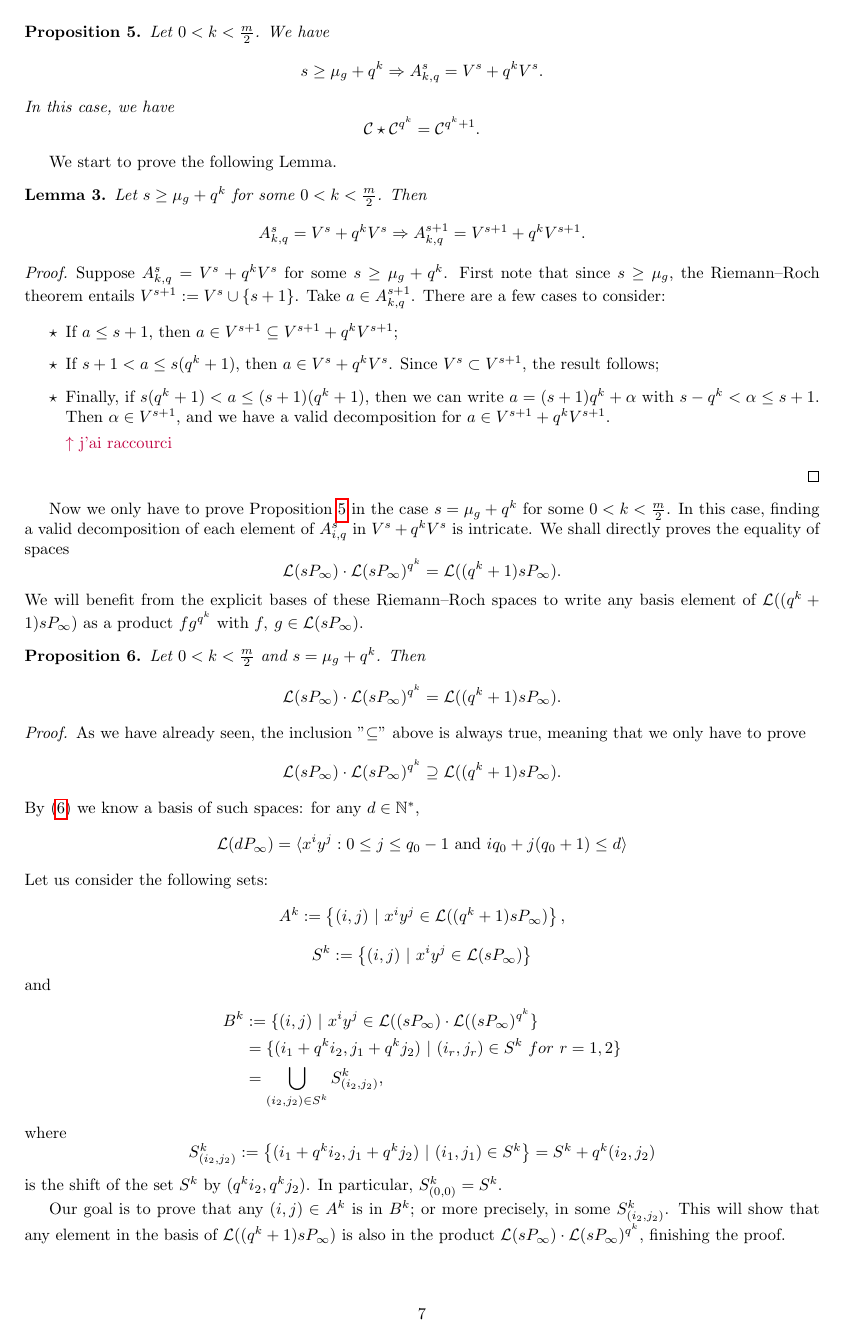
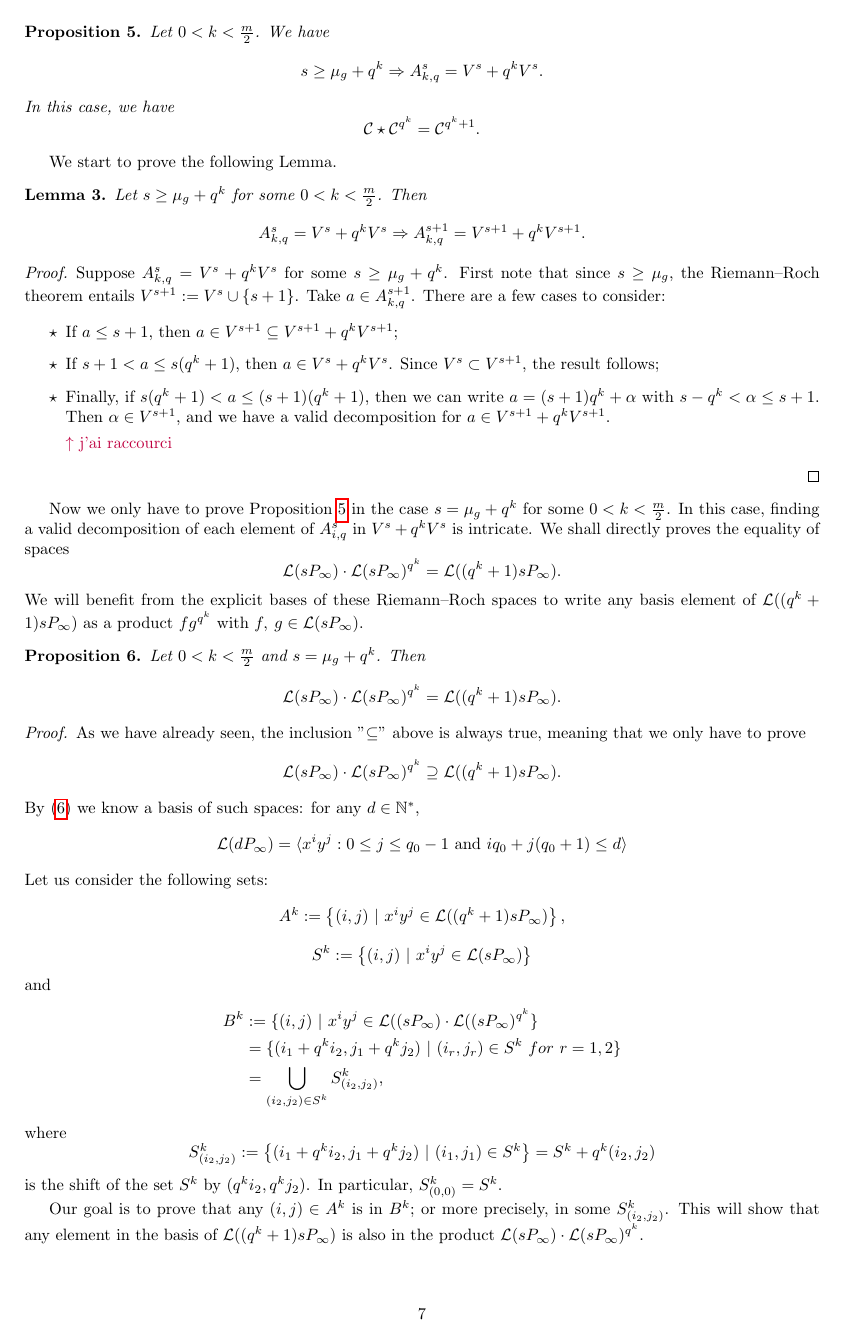
Before and after one commit to Reiikar/Distinguisher, a LaTeX document (src/Hermitian_SSAG_distinguisher.tex): page 7 of 15. Compiled offline with pdfLaTeX.

Commit message:
before pull

```diff
--- a/src/Hermitian_SSAG_distinguisher.tex
+++ b/src/Hermitian_SSAG_distinguisher.tex
@@ -458,7 +458,7 @@ where
 \[ S^k_{(i_2,j_2)} := \left\{(i_1+q^ki_2,j_1+q^kj_2) \ | \ (i_1,j_1) \in S^k\right\}=S^k+q^k(i_2,j_2)\]
 is the shift of the set $S^k$ by $(q^ki_2,q^kj_2)$. In particular, $S^k_{(0,0)}=S^k$.
 
-Our goal is to prove that any $(i,j) \in A^k$ is in $B^k$; or more precisely, in some $S^k_{(i_2,j_2)}$. This will show that any element in the basis of $\calL((q^k+1)sP_{\infty})$ is also in the product $\calL(sP_{\infty}) \cdot \calL(sP_{\infty})^{q^k}$, finishing the proof.
+Our goal is to prove that any $(i,j) \in A^k$ is in $B^k$; or more precisely, in some $S^k_{(i_2,j_2)}$. This will show that any element in the basis of $\calL((q^k+1)sP_{\infty})$ is also in the product $\calL(sP_{\infty}) \cdot \calL(sP_{\infty})^{q^k}$.
 
 To ease the reader's understanding, we represent theses sets in the upper right quadrant of the plane $\R^2$. For that, we define a few integers:
 \[i_{A^k} = \max \{ i \ | \ (i,j) \in A^k\} \quad , \quad j_{A^k} = \max \{ j \ | \ (i,j) \in A^k\}\]
```
